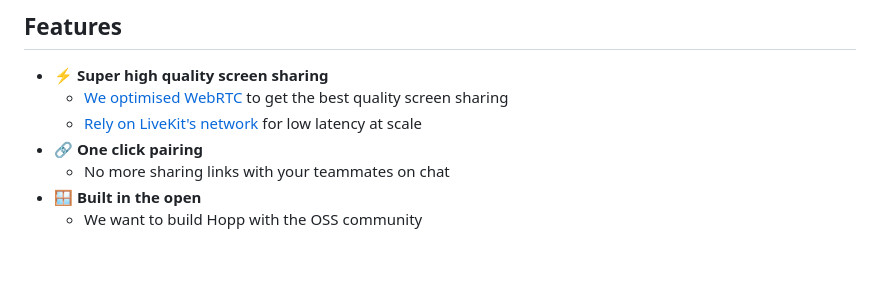
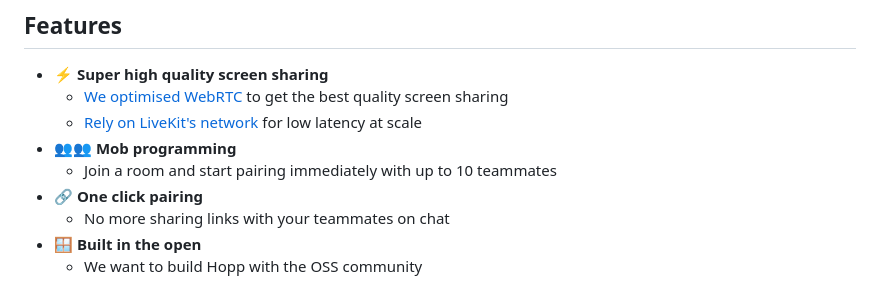
Before and after one commit to iparaskev/hopp, a Markdown page: README.md, the part around the change. GitHub-like rendering; blank space fills up the shorter version.

Commit message:
docs: mention mob programming in readme

```diff
--- a/README.md
+++ b/README.md
@@ -16,6 +16,8 @@ Hopp is an open source pair programming app that allows you to pair program with
 - **⚡ Super high quality screen sharing**
   - [We optimised WebRTC](https://gethopp.app/blog/latency-exploration) to get the best quality screen sharing
   - [Rely on LiveKit's network](https://docs.livekit.io/home/cloud/architecture/#distributed-mesh-architecture) for low latency at scale
+- **👥👥 Mob programming**
+  - Join a room and start pairing immediately with up to 10 teammates
 - **🔗 One click pairing**
   - No more sharing links with your teammates on chat
 - **🪟 Built in the open**
```
